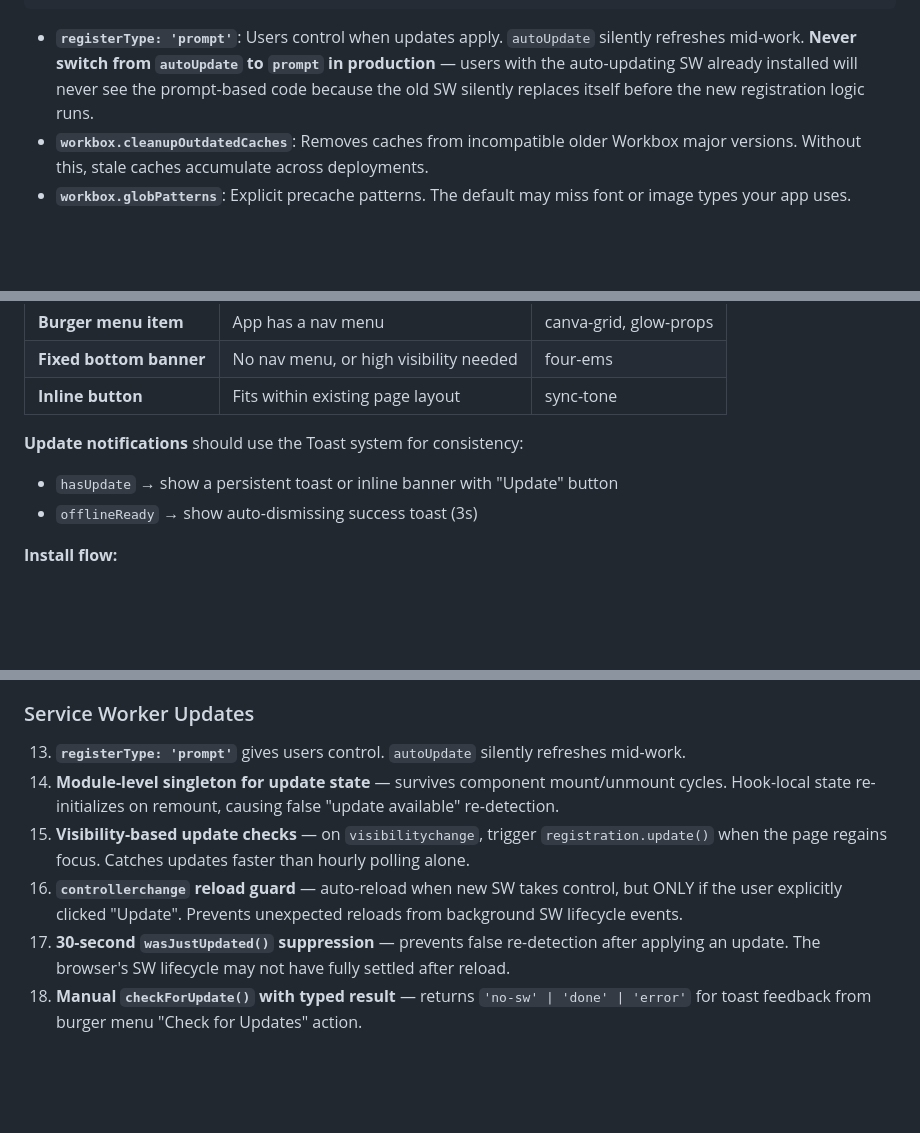
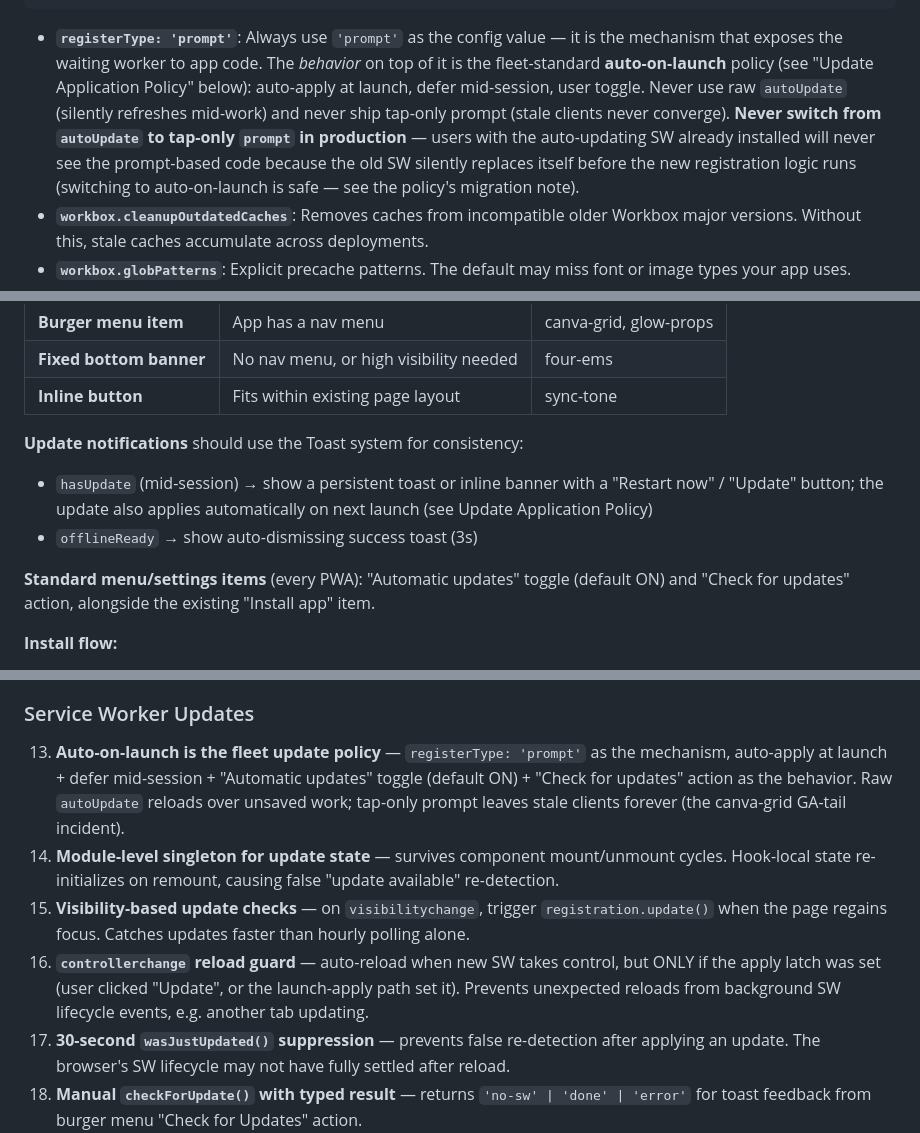
Before and after one commit to devmade-ai/glow-props, a Markdown page: docs/implementations/PWA_SYSTEM.md, 3 parts joined by grey strips. Rendered like a GitHub page; blank space fills up the shorter version.

````diff
--- a/docs/implementations/PWA_SYSTEM.md
+++ b/docs/implementations/PWA_SYSTEM.md
@@ -81,7 +81,7 @@ VitePWA({
 })
 ```
 
-- **`registerType: 'prompt'`**: Users control when updates apply. `autoUpdate` silently refreshes mid-work. **Never switch from `autoUpdate` to `prompt` in production** — users with the auto-updating SW already installed will never see the prompt-based code because the old SW silently replaces itself before the new registration logic runs.
+- **`registerType: 'prompt'`**: Always use `'prompt'` as the config value — it is the mechanism that exposes the waiting worker to app code. The *behavior* on top of it is the fleet-standard **auto-on-launch** policy (see "Update Application Policy" below): auto-apply at launch, defer mid-session, user toggle. Never use raw `autoUpdate` (silently refreshes mid-work) and never ship tap-only prompt (stale clients never converge). **Never switch from `autoUpdate` to tap-only `prompt` in production** — users with the auto-updating SW already installed will never see the prompt-based code because the old SW silently replaces itself before the new registration logic runs (switching to auto-on-launch is safe — see the policy's migration note).
 - **`workbox.cleanupOutdatedCaches`**: Removes caches from incompatible older Workbox major versions. Without this, stale caches accumulate across deployments.
 - **`workbox.globPatterns`**: Explicit precache patterns. The default may miss font or image types your app uses.
 - **`navigateFallback`**: Only set for SPAs. For multi-page apps (multiple HTML entry points), omit this — it would incorrectly serve `index.html` for all navigation requests.
@@ -764,8 +836,10 @@ export default memo(function InstallInstructionsModal({ isOpen, onClose, instruc
 | **Inline button** | Fits within existing page layout | sync-tone |
 
 **Update notifications** should use the Toast system for consistency:
-- `hasUpdate` → show a persistent toast or inline banner with "Update" button
+- `hasUpdate` (mid-session) → show a persistent toast or inline banner with a "Restart now" / "Update" button; the update also applies automatically on next launch (see Update Application Policy)
 - `offlineReady` → show auto-dismissing success toast (3s)
+
+**Standard menu/settings items** (every PWA): "Automatic updates" toggle (default ON) and "Check for updates" action, alongside the existing "Install app" item.
 
 **Install flow:**
 - `canInstall` (Chromium) → "Install" button calls `install()` which triggers native prompt
@@ -1003,10 +1077,10 @@ Generate `version.json` at build time with `{ "buildTime": "2026-04-06T12:00:00Z
 12. **Focus trap the install modal** — keyboard users must be able to Tab within the modal without escaping to background content.
 
 ### Service Worker Updates
-13. **`registerType: 'prompt'`** gives users control. `autoUpdate` silently refreshes mid-work.
+13. **Auto-on-launch is the fleet update policy** — `registerType: 'prompt'` as the mechanism, auto-apply at launch + defer mid-session + "Automatic updates" toggle (default ON) + "Check for updates" action as the behavior. Raw `autoUpdate` reloads over unsaved work; tap-only prompt leaves stale clients forever (the canva-grid GA-tail incident).
 14. **Module-level singleton for update state** — survives component mount/unmount cycles. Hook-local state re-initializes on remount, causing false "update available" re-detection.
 15. **Visibility-based update checks** — on `visibilitychange`, trigger `registration.update()` when the page regains focus. Catches updates faster than hourly polling alone.
-16. **`controllerchange` reload guard** — auto-reload when new SW takes control, but ONLY if the user explicitly clicked "Update". Prevents unexpected reloads from background SW lifecycle events.
+16. **`controllerchange` reload guard** — auto-reload when new SW takes control, but ONLY if the apply latch was set (user clicked "Update", or the launch-apply path set it). Prevents unexpected reloads from background SW lifecycle events, e.g. another tab updating.
 17. **30-second `wasJustUpdated()` suppression** — prevents false re-detection after applying an update. The browser's SW lifecycle may not have fully settled after reload.
 18. **Manual `checkForUpdate()` with typed result** — returns `'no-sw' | 'done' | 'error'` for toast feedback from burger menu "Check for Updates" action.
 19. **Debug log all PWA lifecycle events** — SW registration, updates, offline-ready, install events, and errors routed to the debug system.
````
Also changed, not shown: other parts of docs/implementations/PWA_SYSTEM.md (+73 -1 lines).
